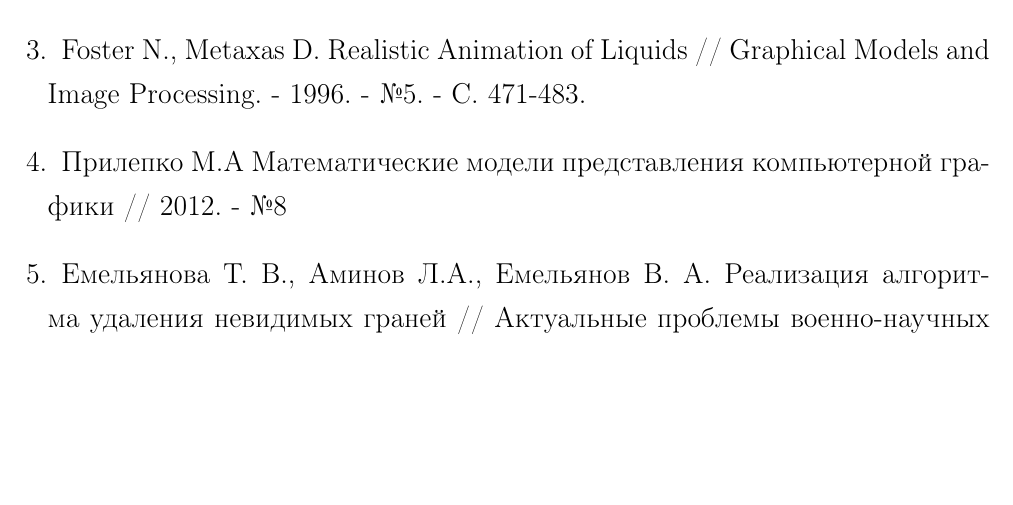
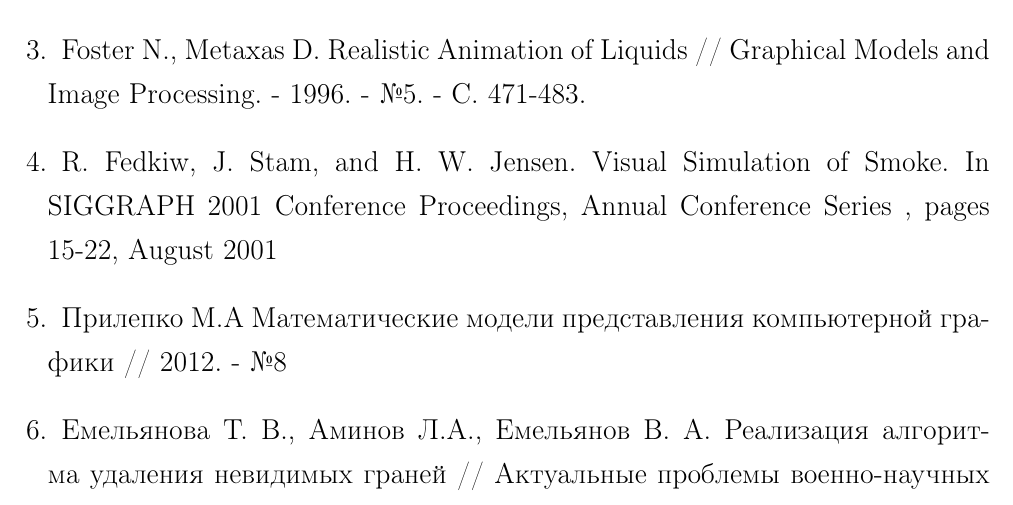
Before and after one commit to PajiloyLis/BMSTU-CG-CP, a LaTeX document (report/report.tex, which reads report/51-biblio.tex): part of page 28 of 29, cut so that both start at the same text, the shorter picture padded with empty space. Compiled offline with pdfLaTeX.

Commit message:
auto commit

```diff
--- a/report/51-biblio.tex
+++ b/report/51-biblio.tex
@@ -4,6 +4,7 @@
 	\bibitem{lit2} Д., Роджерс. Алгоритмические основы машинной графики. / Роджерс Д.
 	— M.Мир, 1989. — С. 512.
 	\bibitem{lit3} Foster N., Metaxas D. Realistic Animation of Liquids // Graphical Models and Image Processing. - 1996. - №5. - С. 471-483.
+	\bibitem{stam}R. Fedkiw, J. Stam, and H. W. Jensen. Visual Simulation of Smoke. In SIGGRAPH 2001 Conference Proceedings, Annual Conference Series , pages 15-22, August 2001
 	\bibitem{lit4} Прилепко М.А Математические модели представления компьютерной графики // 2012. - №8
 	\bibitem{lit5} Емельянова Т. В., Аминов Л.А., Емельянов В. А. Реализация алгоритма удаления невидимых граней // Актуальные проблемы военно-научных исследований. - 2021. - №2. - С. 37-44.
 	\bibitem{lit6} Никулин, Е.А. Компьютерная геометрия и алгоритмы машинной
```
